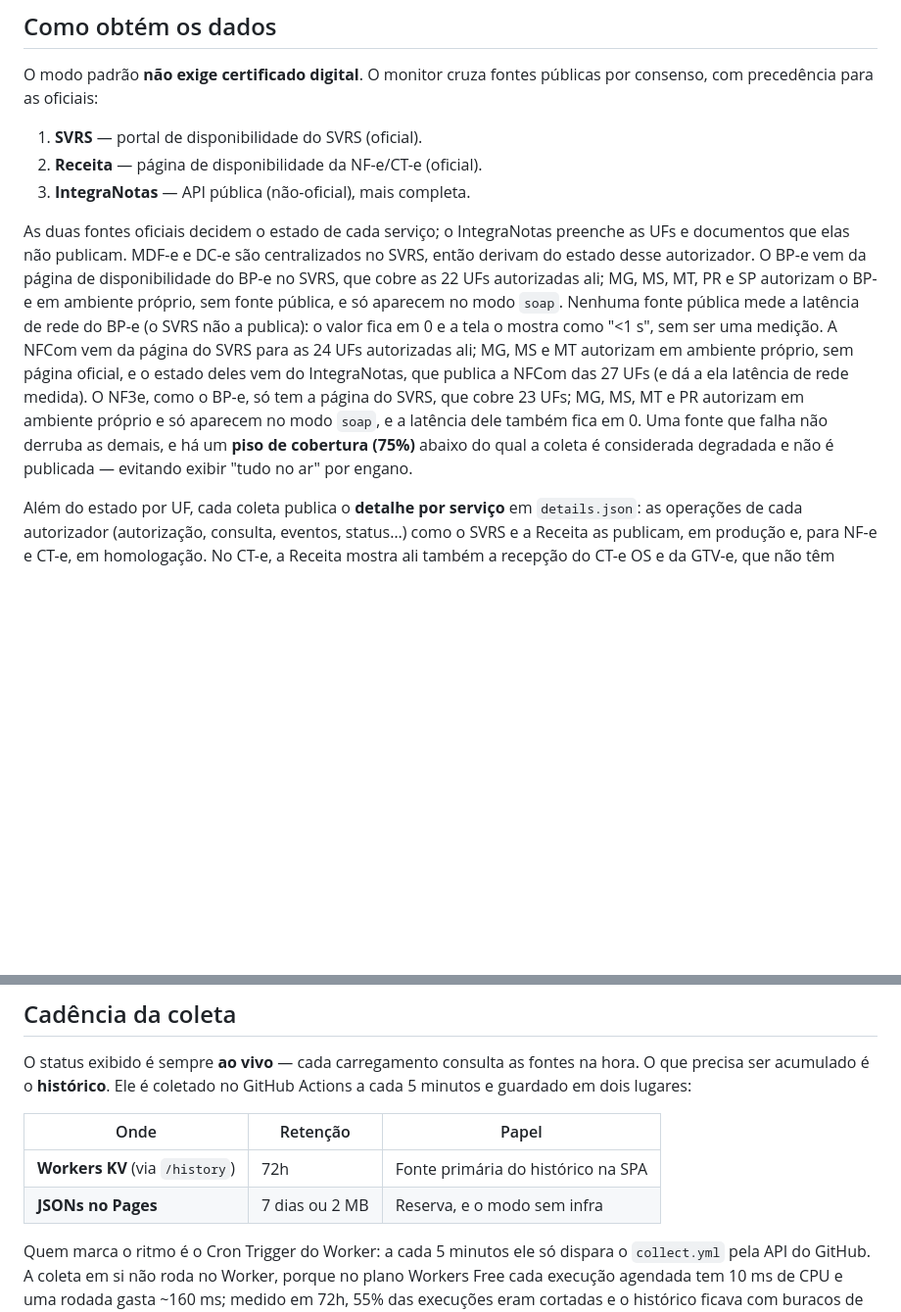
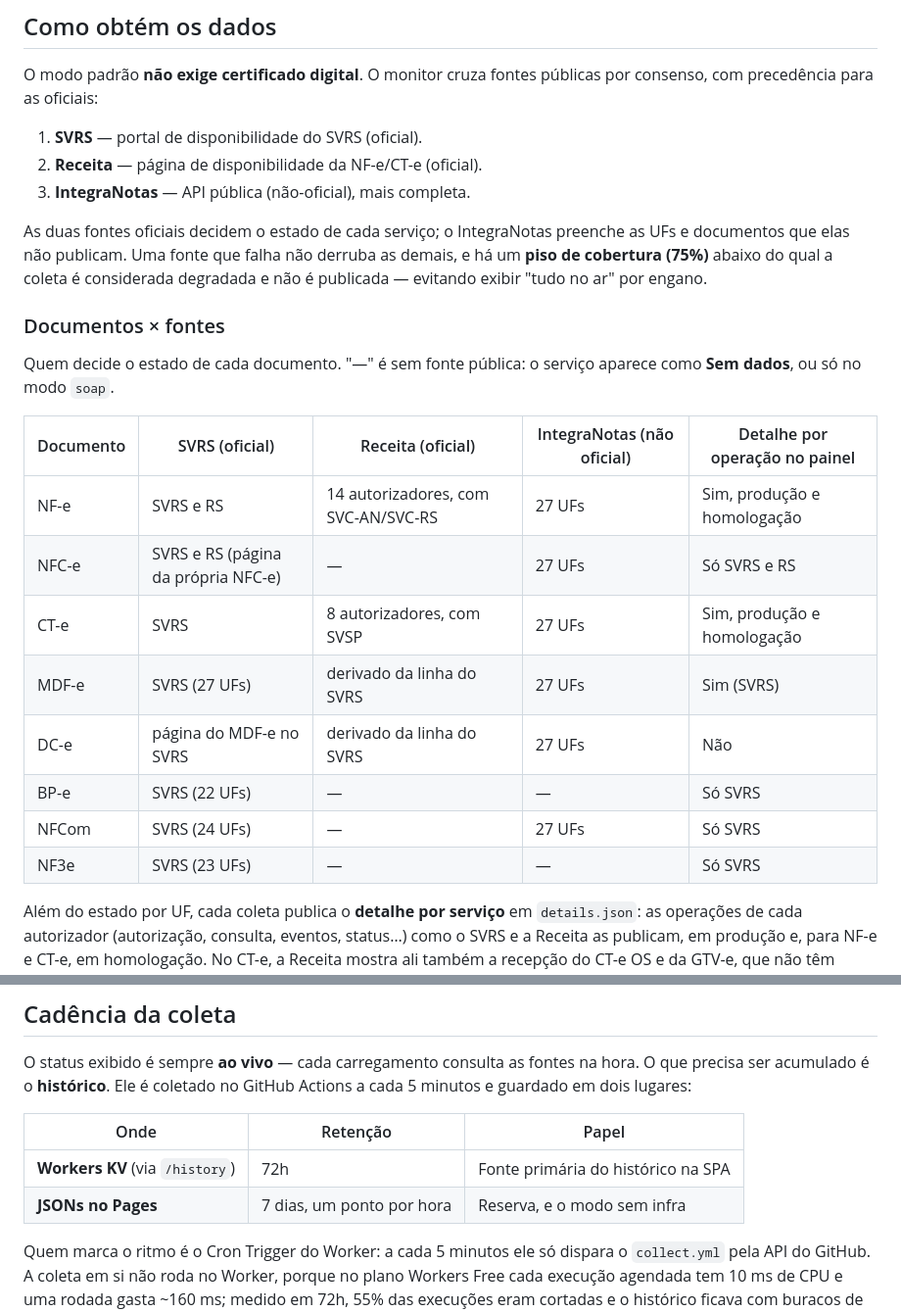
Before and after one commit to felipesauer/monitor-sefaz, a Markdown page: README.md, 2 parts joined by grey strips. Shown at 98% size. GitHub-like rendering; blank space fills up the shorter version.

```diff
--- a/README.md
+++ b/README.md
@@ -90,19 +95,25 @@ por consenso, com precedência para as oficiais:
 3. **IntegraNotas** — API pública (não-oficial), mais completa.
 
 As duas fontes oficiais decidem o estado de cada serviço; o IntegraNotas preenche
-as UFs e documentos que elas não publicam. MDF-e e DC-e são centralizados no SVRS,
-então derivam do estado desse autorizador. O BP-e vem da página de disponibilidade
-do BP-e no SVRS, que cobre as 22 UFs autorizadas ali; MG, MS, MT, PR e SP autorizam
-o BP-e em ambiente próprio, sem fonte pública, e só aparecem no modo `soap`. Nenhuma
-fonte pública mede a latência de rede do BP-e (o SVRS não a publica): o valor fica em
-0 e a tela o mostra como "<1 s", sem ser uma medição. A NFCom vem da página do SVRS
-para as 24 UFs autorizadas ali; MG, MS e MT autorizam em ambiente próprio, sem
-página oficial, e o estado deles vem do IntegraNotas, que publica a NFCom das 27 UFs
-(e dá a ela latência de rede medida). O NF3e, como o BP-e, só tem a página do SVRS,
-que cobre 23 UFs; MG, MS, MT e PR autorizam em ambiente próprio e só aparecem no
-modo `soap`, e a latência dele também fica em 0. Uma fonte que falha não derruba
-as demais, e há um **piso de cobertura (75%)** abaixo do qual a coleta é considerada
-degradada e não é publicada — evitando exibir "tudo no ar" por engano.
+as UFs e documentos que elas não publicam. Uma fonte que falha não derruba as demais,
+e há um **piso de cobertura (75%)** abaixo do qual a coleta é considerada degradada e
+não é publicada — evitando exibir "tudo no ar" por engano.
+
+### Documentos × fontes
+
+Quem decide o estado de cada documento. "—" é sem fonte pública: o serviço aparece como
+**Sem dados**, ou só no modo `soap`.
+
+| Documento | SVRS (oficial)                      | Receita (oficial)                   | IntegraNotas (não oficial) | Detalhe por operação no painel |
+| --------- | ----------------------------------- | ----------------------------------- | -------------------------- | ------------------------------ |
+| NF-e      | SVRS e RS                           | 14 autorizadores, com SVC-AN/SVC-RS | 27 UFs                     | Sim, produção e homologação    |
+| NFC-e     | SVRS e RS (página da própria NFC-e) | —                                   | 27 UFs                     | Só SVRS e RS                   |
+| CT-e      | SVRS                                | 8 autorizadores, com SVSP           | 27 UFs                     | Sim, produção e homologação    |
+| MDF-e     | SVRS (27 UFs)                       | derivado da linha do SVRS           | 27 UFs                     | Sim (SVRS)                     |
+| DC-e      | página do MDF-e no SVRS             | derivado da linha do SVRS           | 27 UFs                     | Não                            |
+| BP-e      | SVRS (22 UFs)                       | —                                   | —                          | Só SVRS                        |
+| NFCom     | SVRS (24 UFs)                       | —                                   | 27 UFs                     | Só SVRS                        |
+| NF3e      | SVRS (23 UFs)                       | —                                   | —                          | Só SVRS                        |
 
 Além do estado por UF, cada coleta publica o **detalhe por serviço** em
 `details.json`: as operações de cada autorizador (autorização, consulta, eventos,
@@ -195,10 +241,10 @@ O status exibido é sempre **ao vivo** — cada carregamento consulta as fontes
 hora. O que precisa ser acumulado é o **histórico**. Ele é coletado no GitHub
 Actions a cada 5 minutos e guardado em dois lugares:
 
-| Onde                            | Retenção       | Papel                              |
-| ------------------------------- | -------------- | ---------------------------------- |
-| **Workers KV** (via `/history`) | 72h            | Fonte primária do histórico na SPA |
-| **JSONs no Pages**              | 7 dias ou 2 MB | Reserva, e o modo sem infra        |
+| Onde                            | Retenção                  | Papel                              |
+| ------------------------------- | ------------------------- | ---------------------------------- |
+| **Workers KV** (via `/history`) | 72h                       | Fonte primária do histórico na SPA |
+| **JSONs no Pages**              | 7 dias, um ponto por hora | Reserva, e o modo sem infra        |
 
 Quem marca o ritmo é o Cron Trigger do Worker: a cada 5 minutos ele só dispara o
 `collect.yml` pela API do GitHub. A coleta em si não roda no Worker, porque no
```
Also changed, not shown: other parts of README.md (+43 -3 lines).
